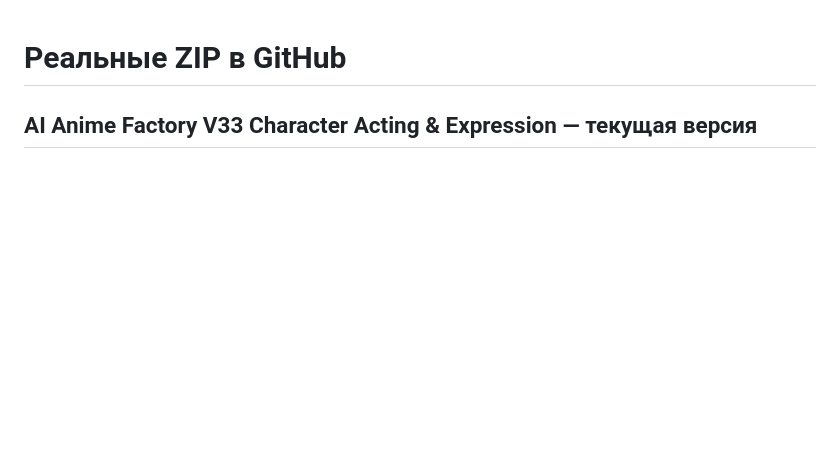
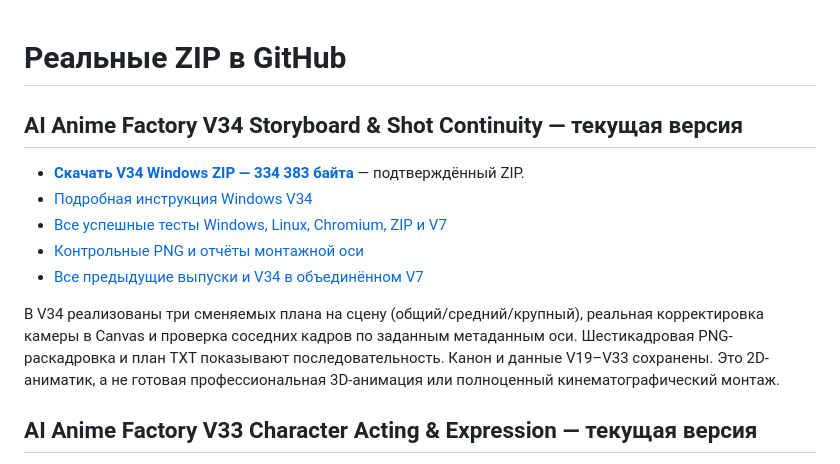
Before and after one commit to Vekan777/-, a Markdown page: downloads/INDEX_RU.md, the part around the change. Rendered like a GitHub page; blank space fills up the shorter version.

Commit message:
Download index: verified V34 Windows direct ZIP and preserved V7 plus browser artwork evidence

```diff
--- a/downloads/INDEX_RU.md
+++ b/downloads/INDEX_RU.md
@@ -1,4 +1,14 @@
 # Реальные ZIP в GitHub
+
+## AI Anime Factory V34 Storyboard & Shot Continuity — текущая версия
+
+- **[Скачать V34 Windows ZIP — 334 383 байта](https://raw.githubusercontent.com/Vekan777/-/main/downloads/AI_ANIME_FACTORY_V34_STORYBOARD_CONTINUITY_WINDOWS.zip)** — подтверждённый ZIP.
+- [Подробная инструкция Windows V34](https://github.com/Vekan777/-/blob/main/anime-factory/v34/README_RU.md)
+- [Все успешные тесты Windows, Linux, Chromium, ZIP и V7](https://github.com/Vekan777/-/actions/runs/39412333780)
+- [Контрольные PNG и отчёты монтажной оси](https://github.com/Vekan777/-/actions/runs/39412333780/artifacts/12259781945)
+- [Все предыдущие выпуски и V34 в объединённом V7](https://github.com/Vekan777/-/actions/runs/39412333780/artifacts/12259423706)
+
+В V34 реализованы три сменяемых плана на сцену (общий/средний/крупный), реальная корректировка камеры в Canvas и проверка соседних кадров по заданным метаданным оси. Шестикадровая PNG-раскадровка и план TXT показывают последовательность. Канон и данные V19–V33 сохранены. Это 2D-аниматик, а не готовая профессиональная 3D-анимация или полноценный кинематографический монтаж.
 
 ## AI Anime Factory V33 Character Acting & Expression — текущая версия
 
```
